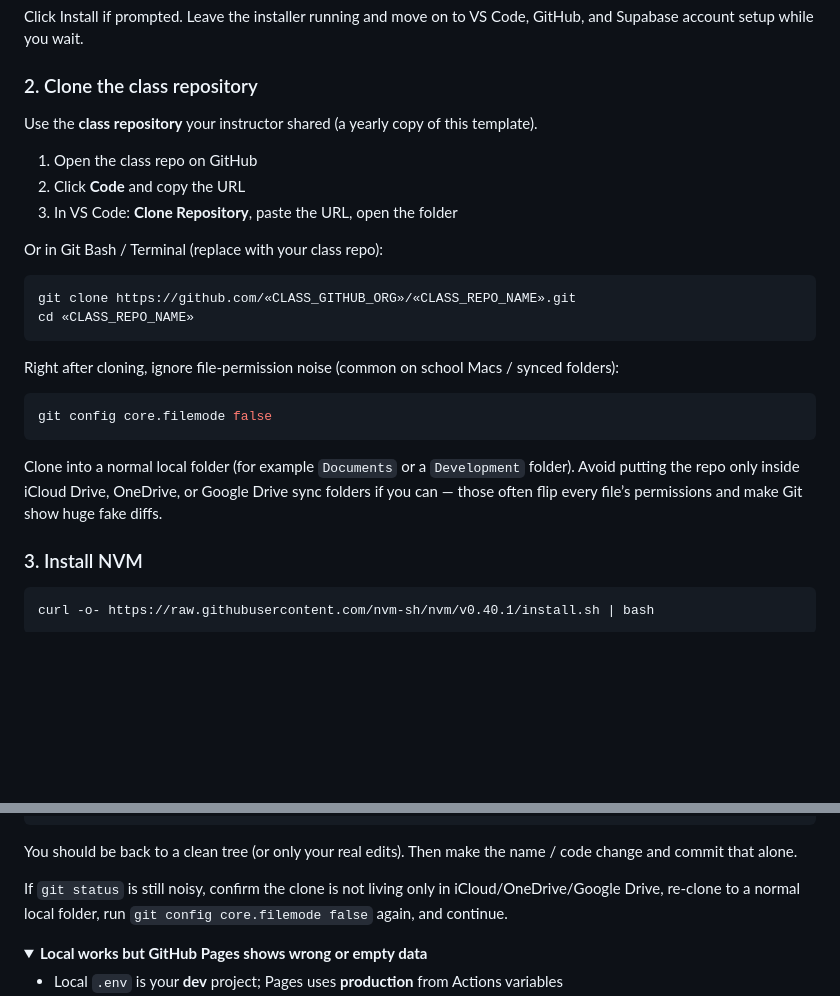
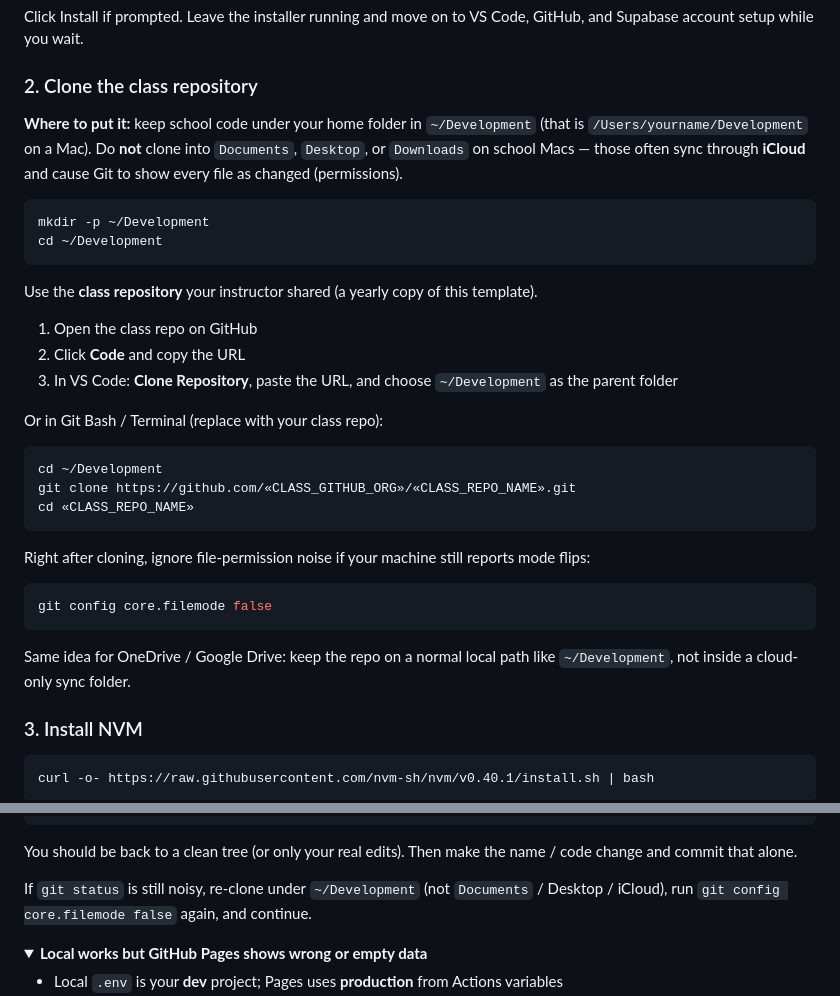
Before and after one commit to HolyNamesAcademy/PhaserSupabaseTemplate, a Markdown page: README.md, 2 parts joined by grey strips. Rendered like a GitHub page; folded sections open; blank space fills up the shorter version.

Commit message:
Recommend cloning into ~/Development, not Documents.
Documents/Desktop often sync via iCloud on school Macs and flip
file modes; give students a clear home-folder rule of thumb.

Co-authored-by: Cursor <cursoragent@cursor.com>

````diff
--- a/README.md
+++ b/README.md
@@ -93,26 +93,34 @@ Click Install if prompted. Leave the installer running and move on to VS Code, G
 
 ### 2. Clone the class repository
 
+**Where to put it:** keep school code under your home folder in `~/Development` (that is `/Users/yourname/Development` on a Mac). Do **not** clone into `Documents`, `Desktop`, or `Downloads` on school Macs — those often sync through **iCloud** and cause Git to show every file as changed (permissions).
+
+```bash
+mkdir -p ~/Development
+cd ~/Development
+```
+
 Use the **class repository** your instructor shared (a yearly copy of this template).
 
 1. Open the class repo on GitHub
 2. Click **Code** and copy the URL
-3. In VS Code: **Clone Repository**, paste the URL, open the folder
+3. In VS Code: **Clone Repository**, paste the URL, and choose `~/Development` as the parent folder
 
 Or in Git Bash / Terminal (replace with your class repo):
 
 ```bash
+cd ~/Development
 git clone https://github.com/«CLASS_GITHUB_ORG»/«CLASS_REPO_NAME».git
 cd «CLASS_REPO_NAME»
 ```
 
-Right after cloning, ignore file-permission noise (common on school Macs / synced folders):
+Right after cloning, ignore file-permission noise if your machine still reports mode flips:
 
 ```bash
 git config core.filemode false
 ```
 
-Clone into a normal local folder (for example `Documents` or a `Development` folder). Avoid putting the repo only inside iCloud Drive, OneDrive, or Google Drive sync folders if you can — those often flip every file’s permissions and make Git show huge fake diffs.
+Same idea for OneDrive / Google Drive: keep the repo on a normal local path like `~/Development`, not inside a cloud-only sync folder.
 
 ### 3. Install NVM
 
@@ -562,7 +570,7 @@ git status
 
 You should be back to a clean tree (or only your real edits). Then make the name / code change and commit that alone.
 
-If `git status` is still noisy, confirm the clone is not living only in iCloud/OneDrive/Google Drive, re-clone to a normal local folder, run `git config core.filemode false` again, and continue.
+If `git status` is still noisy, re-clone under `~/Development` (not `Documents` / Desktop / iCloud), run `git config core.filemode false` again, and continue.
 
 </details>
 
````
